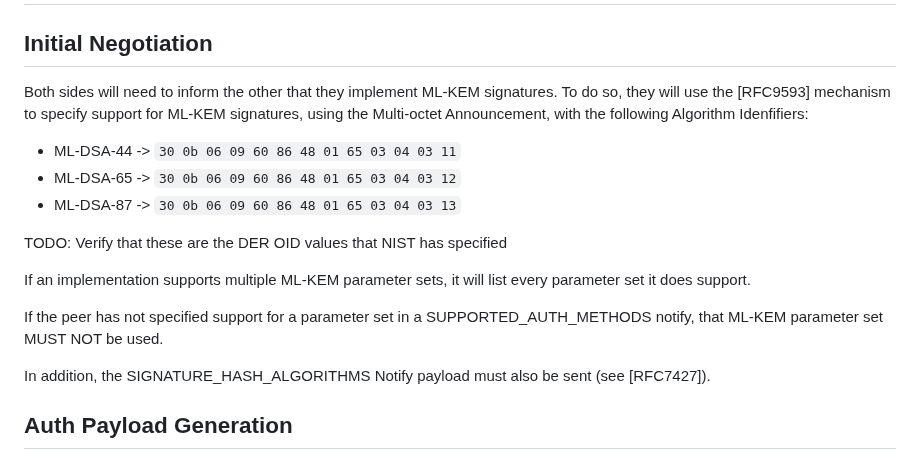
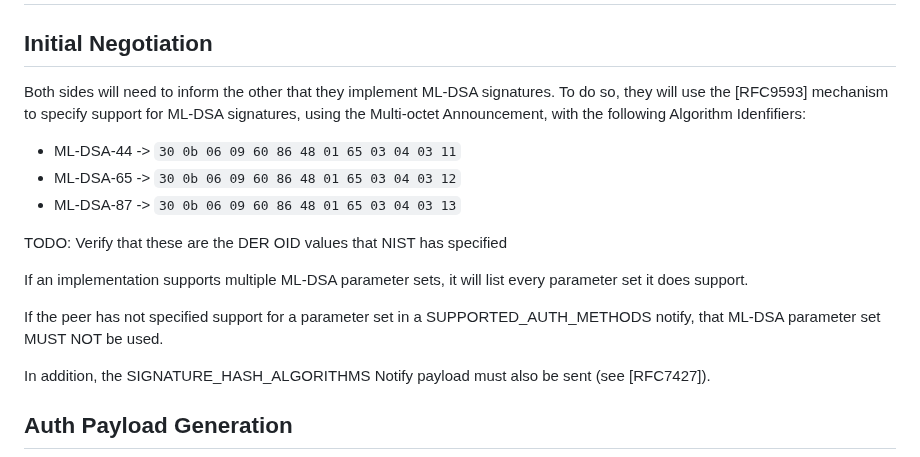
Before and after one commit to sfluhrer/ikev2-mldsa-support, a Markdown page: draft-sfluhrer-ipsecme-ikev2-mldsa.md, the part around the change. Drawn GitHub-style.

```diff
--- a/draft-sfluhrer-ipsecme-ikev2-mldsa.md
+++ b/draft-sfluhrer-ipsecme-ikev2-mldsa.md
@@ -89,8 +89,8 @@ This document describes how to use ML-DSA with IKEv2 as an auhentication scheme.
 
 ## Initial Negotiation
 
-Both sides will need to inform the other that they implement ML-KEM signatures.
-To do so, they will use the [RFC9593] mechanism to specify support for ML-KEM signatures, using the Multi-octet Announcement, with the following Algorithm Idenfifiers:
+Both sides will need to inform the other that they implement ML-DSA signatures.
+To do so, they will use the [RFC9593] mechanism to specify support for ML-DSA signatures, using the Multi-octet Announcement, with the following Algorithm Idenfifiers:
 
 * ML-DSA-44 -> `30 0b 06 09 60 86 48 01 65 03 04 03 11`
 * ML-DSA-65 -> `30 0b 06 09 60 86 48 01 65 03 04 03 12`
@@ -98,9 +98,9 @@ To do so, they will use the [RFC9593] mechanism to specify support for ML-KEM si
 
 TODO: Verify that these are the DER OID values that NIST has specified
 
-If an implementation supports multiple ML-KEM parameter sets, it will list every parameter set it does support.
+If an implementation supports multiple ML-DSA parameter sets, it will list every parameter set it does support.
 
-If the peer has not specified support for a parameter set in a SUPPORTED_AUTH_METHODS notify, that ML-KEM parameter set MUST NOT be used.
+If the peer has not specified support for a parameter set in a SUPPORTED_AUTH_METHODS notify, that ML-DSA parameter set MUST NOT be used.
 
 In addition, the SIGNATURE_HASH_ALGORITHMS Notify payload must also be sent (see [RFC7427]).
 
```
